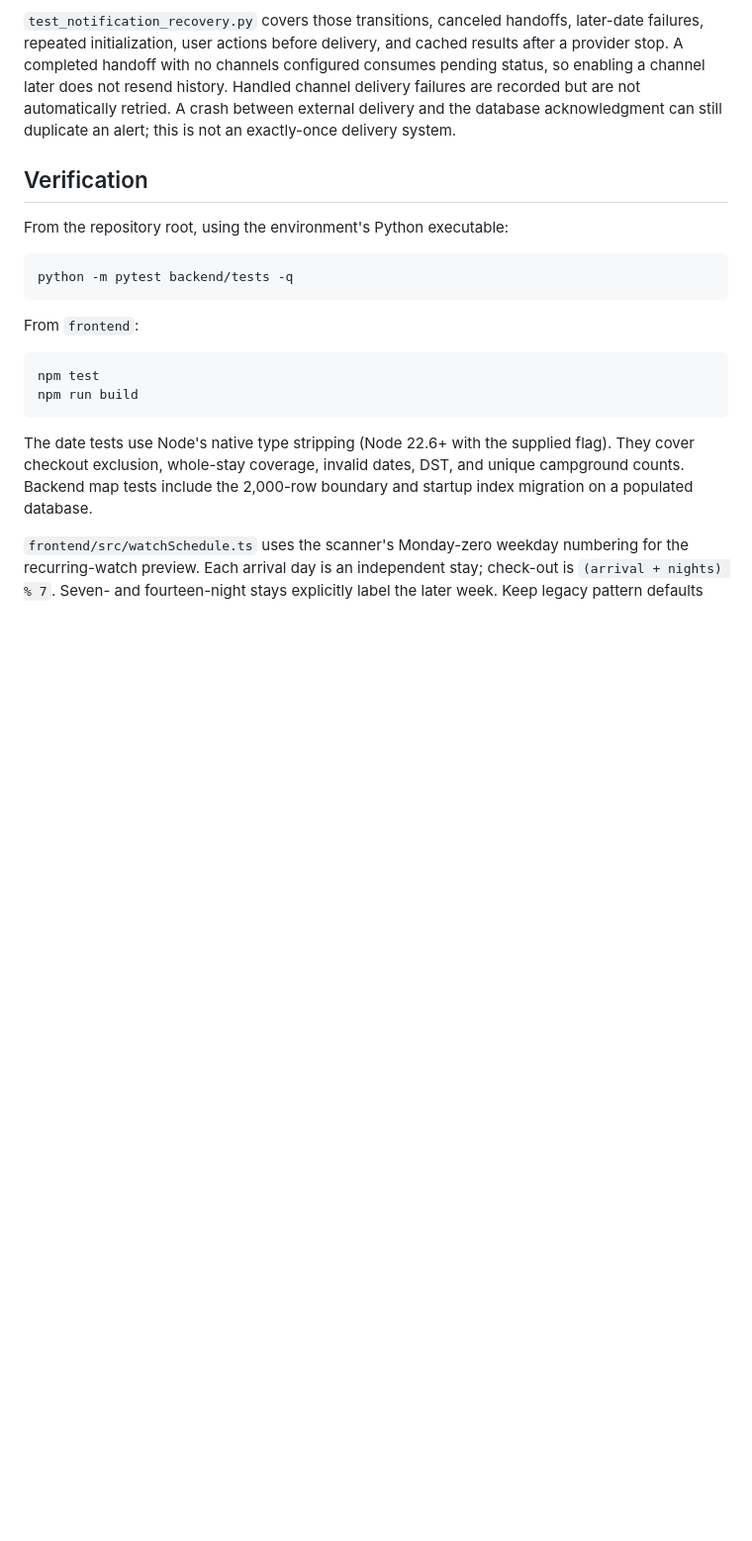
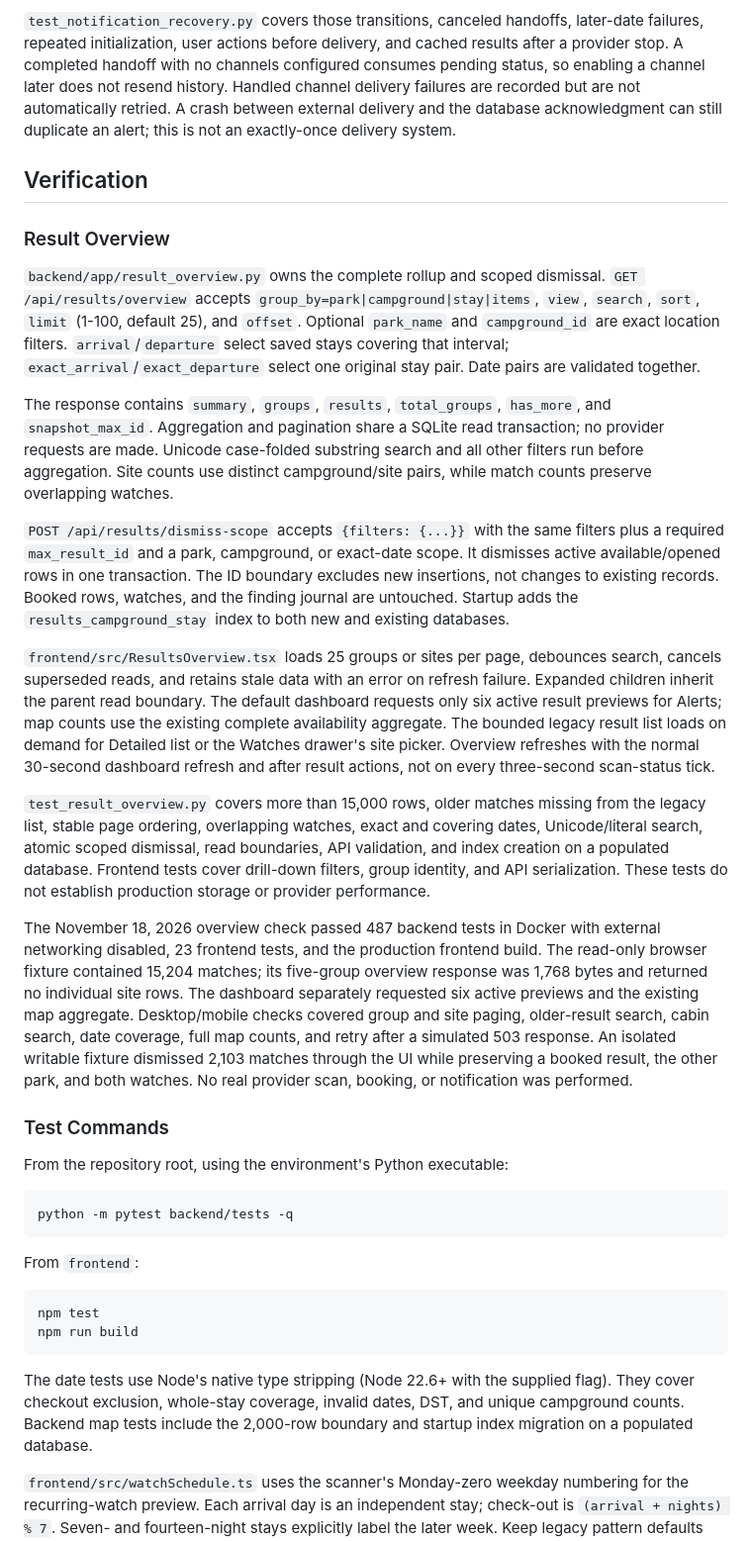
Before and after one commit to skestral/lynx-camp, a Markdown page: docs/development.md, the part around one of its changes. Shown at 99% size. Rendered like a GitHub page; blank space fills up the shorter version.

````diff
--- a/docs/development.md
+++ b/docs/development.md
@@ -201,6 +201,57 @@ New matches are deduplicated and, for opted-in watches, notified after each camp
 
 ## Verification
 
+### Result Overview
+
+`backend/app/result_overview.py` owns the complete rollup and scoped dismissal.
+`GET /api/results/overview` accepts `group_by=park|campground|stay|items`,
+`view`, `search`, `sort`, `limit` (1-100, default 25), and `offset`. Optional
+`park_name` and `campground_id` are exact location filters. `arrival`/`departure`
+select saved stays covering that interval; `exact_arrival`/`exact_departure`
+select one original stay pair. Date pairs are validated together.
+
+The response contains `summary`, `groups`, `results`, `total_groups`,
+`has_more`, and `snapshot_max_id`. Aggregation and pagination share a SQLite read
+transaction; no provider requests are made. Unicode case-folded substring
+search and all other filters run before aggregation. Site counts use distinct
+campground/site pairs, while match counts preserve overlapping watches.
+
+`POST /api/results/dismiss-scope` accepts `{filters: {...}}` with the same
+filters plus a required `max_result_id` and a park, campground, or exact-date
+scope. It dismisses active available/opened rows in one transaction. The ID
+boundary excludes new insertions, not changes to existing records. Booked rows,
+watches, and the finding journal are untouched. Startup adds the
+`results_campground_stay` index to both new and existing databases.
+
+`frontend/src/ResultsOverview.tsx` loads 25 groups or sites per page, debounces
+search, cancels superseded reads, and retains stale data with an error on refresh
+failure. Expanded children inherit the parent read boundary. The default
+dashboard requests only six active result previews for Alerts; map counts use
+the existing complete availability aggregate. The bounded legacy result list
+loads on demand for Detailed list or the Watches drawer's site picker. Overview
+refreshes with the normal 30-second dashboard refresh and after result actions,
+not on every three-second scan-status tick.
+
+`test_result_overview.py` covers more than 15,000 rows, older matches missing
+from the legacy list, stable page ordering, overlapping watches, exact and
+covering dates, Unicode/literal search, atomic scoped dismissal, read boundaries,
+API validation, and index creation on a populated database. Frontend tests cover
+drill-down filters, group identity, and API serialization. These tests do not
+establish production storage or provider performance.
+
+The November 18, 2026 overview check passed 487 backend tests in Docker with
+external networking disabled, 23 frontend tests, and the production frontend
+build. The read-only browser fixture contained 15,204 matches; its five-group
+overview response was 1,768 bytes and returned no individual site rows. The
+dashboard separately requested six active previews and the existing map
+aggregate. Desktop/mobile checks covered group and site paging, older-result
+search, cabin search, date coverage, full map counts, and retry after a simulated
+503 response. An isolated writable fixture dismissed 2,103 matches through the
+UI while preserving a booked result, the other park, and both watches. No real
+provider scan, booking, or notification was performed.
+
+### Test Commands
+
 From the repository root, using the environment's Python executable:
 
 ```bash
````
Also changed, not shown: other parts of docs/development.md (+6 -0 lines), README.md (+12 -6 lines), docs/availability-map.md (+7 -5 lines), docs/results-overview.md (added, +86 -0 lines), docs/screenshots/results-overview-desktop.png (added), docs/screenshots/results-overview-mobile.png (added), 14 other files.
